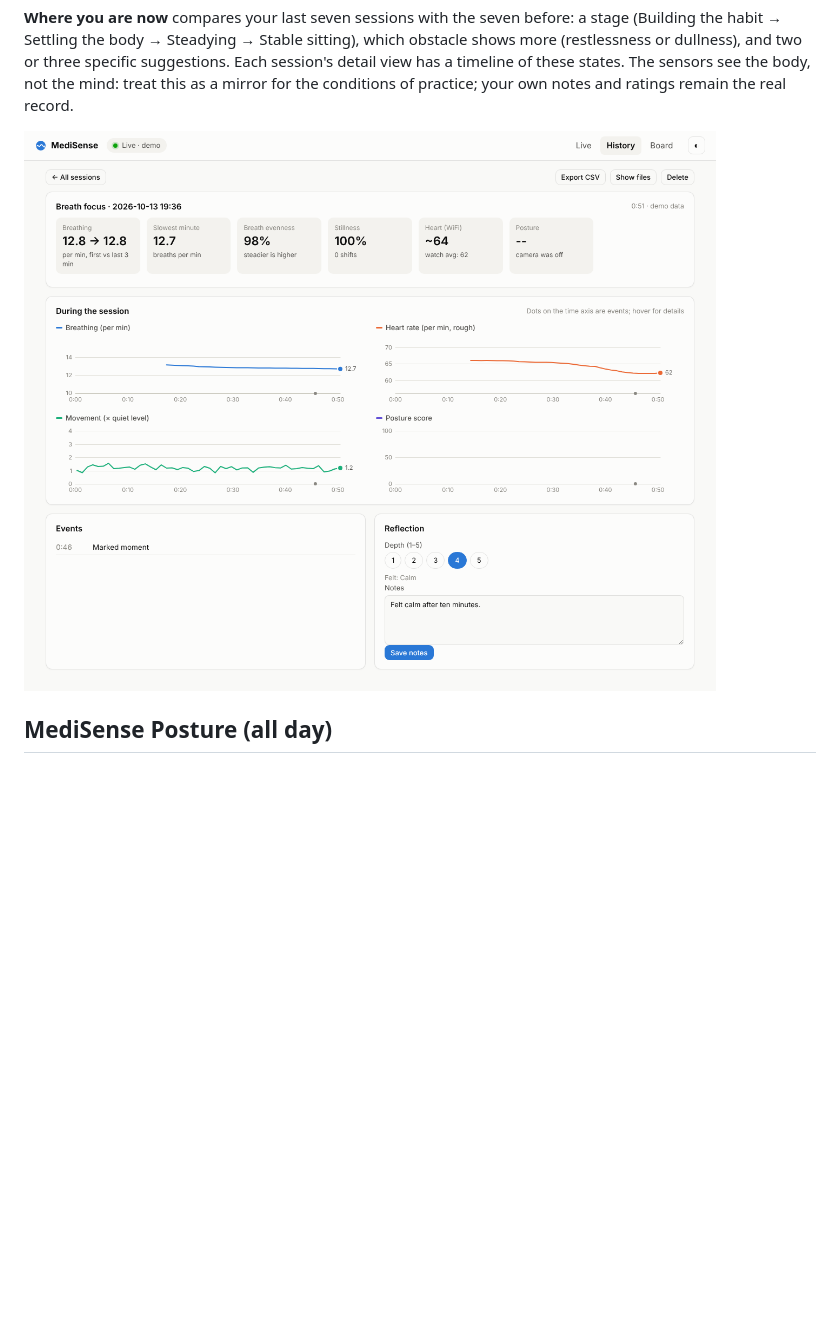
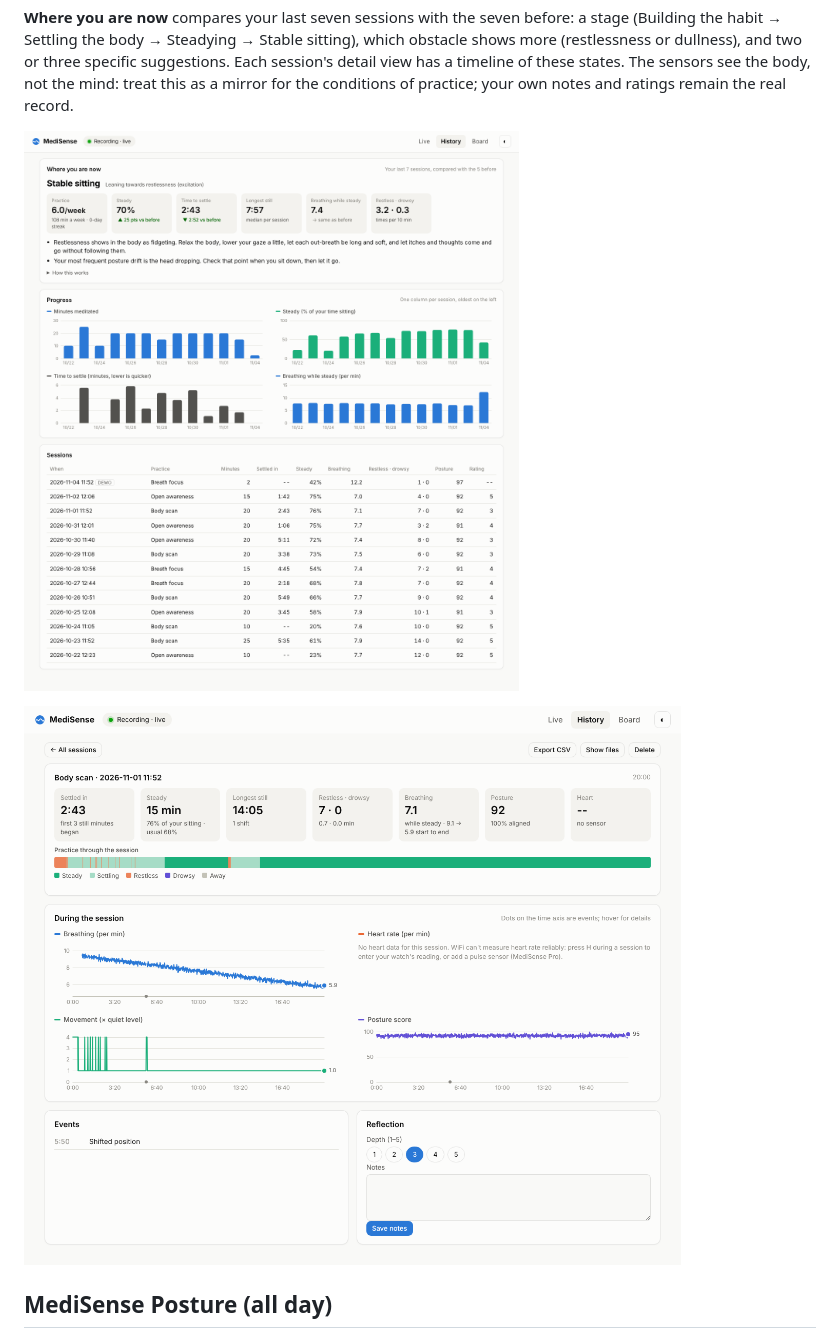
Before and after one commit to roman-spix/medisense, a Markdown page: README.md, the part around one of its changes. GitHub-like rendering; pictures changed too: docs/img/history.png (added), docs/img/session.png; blank space fills up the shorter version.

Commit message:
Screenshots for v2: live, insights, session, Posture, Pro
Co-Authored-By: Claude Opus 5.5 <noreply@anthropic.com>
Claude-Session: https://claude.ai/code/session_01McYbSsVyKZxmffQX7NpYCg

```diff
--- a/README.md
+++ b/README.md
@@ -150,7 +150,9 @@ specific suggestions. Each session's detail view has a timeline of these
 states. The sensors see the body, not the mind: treat this as a mirror for
 the conditions of practice; your own notes and ratings remain the real record.
 
-![Session detail](docs/img/session.png)
+![Where you are now and progress (sample data)](docs/img/history.png)
+
+![Session detail (sample data)](docs/img/session.png)
 
 ## MediSense Posture (all day)
 
```
Also changed, not shown: other parts of README.md (+4 -0 lines), docs/img/live.png, docs/img/posture.png (added), docs/img/pro.png (added).
